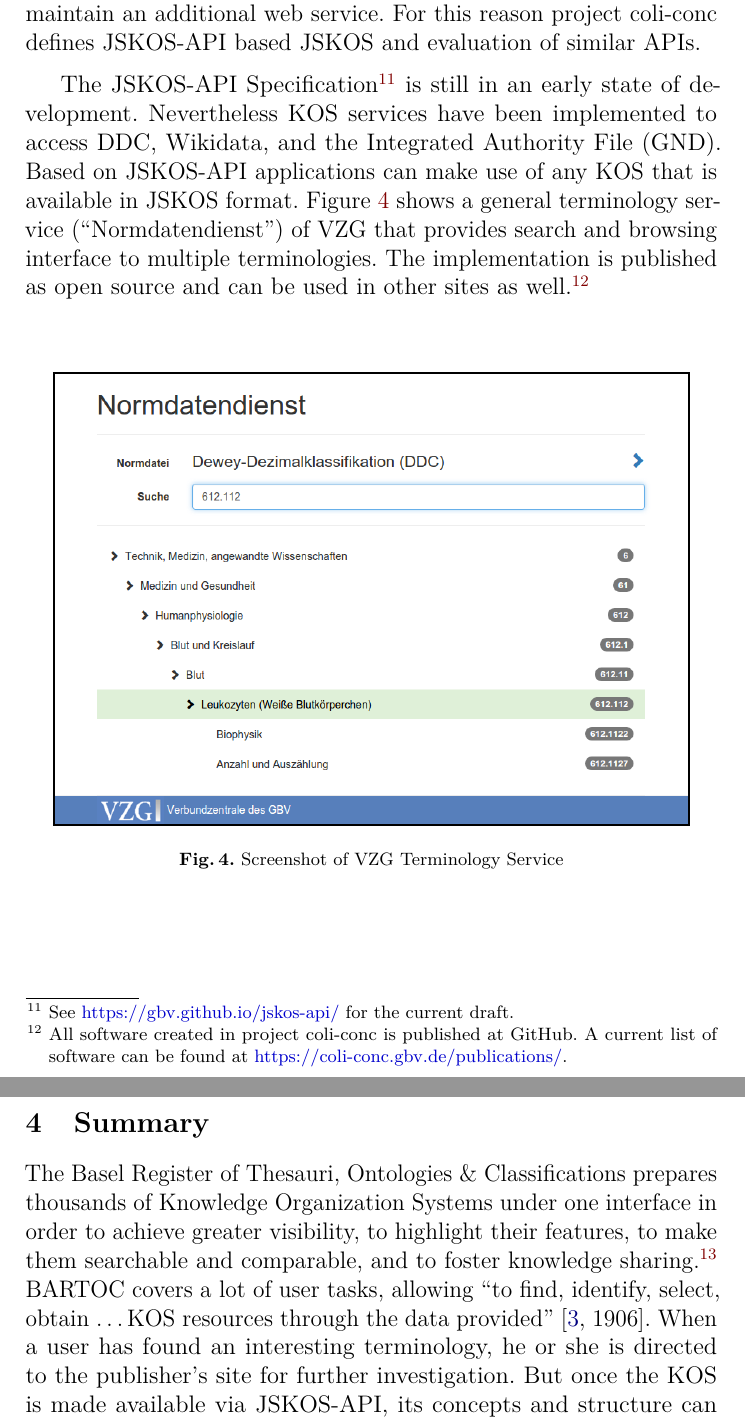
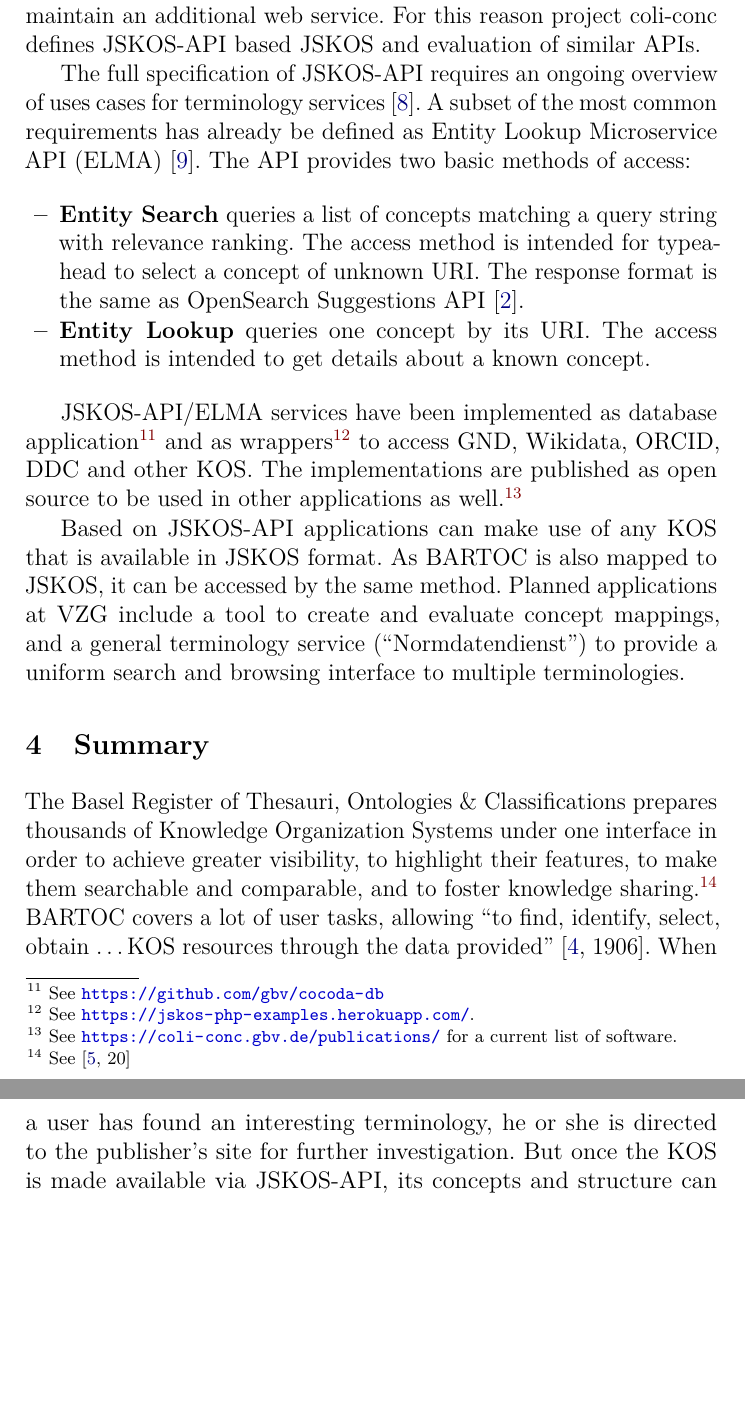
Before and after one commit to jakobib/tke2016, a LaTeX thesis (tke2016.tex, which reads bibliography.bib): two parts of pages 10 and 11 of 12 before the commit and two parts of pages 9 and 10 of 10 after it, joined at a grey line, cut so that both start at the same text, the shorter picture padded with empty space. The pictures show the PDF file tke2016.pdf that the author committed with the source.

Commit message:
Update after reviewer feedback

```diff
--- a/bibliography.bib
+++ b/bibliography.bib
@@ -102,3 +102,5 @@ title = {{KOS Types Vocabulary}},
   month ={February}
 }
 
+@techreport{ELMA,
+  title={{Entity Lookup Microservice API (ELMA)}},
--- a/tke2016.tex
+++ b/tke2016.tex
@@ -155,7 +150,7 @@ is the most widely used library classification system, translated in more than 3
 
 \subsubsection{KOS Types Vocabulary}
 (\href{http://bartoc.org/en/node/1665}{http://bartoc.org/en/node/1665})
-was developed by the DCMI NKOS Task Group \cite{KOSTypes} and is, as far as we see, the only controlled vocabulary for KOS types. It differentiates between 14 different types of KOS (categorization scheme, classification scheme, dictionary, gazetteer, glossary, list, name authority list, ontology, semantic network, subject heading scheme, synonym ring, taxonomy, terminology, and thesaurus) and can be found in the Advanced Search under "Type".
+was developed by the DCMI NKOS Task Group \cite{KOSTypes} and is, as far as we see, the only controlled vocabulary for KOS types. It differentiates between 14 different types of KOS (categorization scheme, classification scheme, dictionary, gazetteer, glossary, list, name authority list, ontology, semantic network, subject heading scheme, synonym ring, taxonomy, terminology, and thesaurus).
 
 \subsubsection{Wikidata}
 (\href{http://bartoc.org/en/node/1940}{http://bartoc.org/en/node/1940})
@@ -240,17 +233,26 @@ Figure~\ref{fig:kos} illustrates the application of JSKOS objects to BARTOC. The
 \subsection{JSKOS-API}
 Reusing terminologies does not only require a uniform data format but also methods to access and query selected parts of a KOS. Such methods can be provided either by downloading and importing the whole KOS into a database or by querying an existing service via API. Several APIs and services exist for selected KOS (for instance WebDewey\footnote{\url{http://dewey.org/webdewey/}. This service is based on a subscription model.} for DDC) but without common standard and many terminology provider avoid the technical effort of setting up and maintain an additional web service. For this reason project coli-conc defines JSKOS-API based JSKOS and evaluation of similar APIs.
 
-The JSKOS-API Specification\footnote{See \href{https://gbv.github.io/jskos-api/}{https://gbv.github.io/jskos-api/} for the current draft.} is still in an early state of development. Nevertheless KOS services have been implemented to access DDC, Wikidata, and the Integrated Authority File (GND).
-Based on JSKOS-API applications can make use of any KOS that is available in JSKOS format. Figure~\ref{fig:normdatenservice} shows a general terminology service (``Normdatendienst'') of VZG that provides search and browsing interface to multiple terminologies.
-The implementation is published as open source and can be used in other sites as well.\footnote{All software created in project coli-conc is published at GitHub. A current list of software can be found at \href{https://coli-conc.gbv.de/publications/}{https://coli-conc.gbv.de/publications/}.}
+The full specification of JSKOS-API requires an ongoing overview of uses cases for terminology services \cite{voss2016a}. A subset of the most common requirements has already be defined as Entity Lookup Microservice API (ELMA) \cite{ELMA}. The API provides two basic methods of access:
 
+\begin{itemize}
 
-\begin{figure}
-\centering
-\fbox{\includegraphics[scale=0.38]{screenshot-normdatenservice-ddc.png}}
-\caption{Screenshot of VZG Terminology Service}
-\label{fig:normdatenservice}
-\end{figure}
+\item \textbf{Entity Search} queries a list of concepts matching a query string with relevance ranking. The access method is intended for typeahead to select a concept of unknown URI. The response format is the same as OpenSearch Suggestions API \cite{Clinton2006}. % (\ref{fig:entity-search}).
+
+\item \textbf{Entity Lookup} queries one concept by its URI. The access method is intended to get details about a known concept.
+\end{itemize}
+
+JSKOS-API/ELMA services have been implemented as database application\footnote{See \url{https://github.com/gbv/cocoda-db}} and as wrappers\footnote{See \url{https://jskos-php-examples.herokuapp.com/}.} to access GND, Wikidata, ORCID, DDC and other KOS.  The implementations are published as open source to be used in other applications as well.\footnote{See \url{https://coli-conc.gbv.de/publications/} for a current list of software.}
+
+Based on JSKOS-API applications can make use of any KOS that is available in JSKOS format. As BARTOC is also mapped to JSKOS, it can be accessed by the same method. Planned applications at VZG include a tool to create and evaluate concept mappings, and a
+general terminology service (``Normdatendienst'') to provide a uniform search and browsing interface to multiple terminologies.
+
+%\begin{figure}
+%\centering
+%\fbox{\includegraphics[scale=0.38]{screenshot-normdatenservice-ddc.png}}
+%\caption{Screenshot of VZG Terminology Service}
+%\label{fig:normdatenservice}
+%\end{figure}
 
 % To facilitate use of terminologies it not only requires a un
 
```
Also changed, not shown: tke2016.pdf, bibliography.bib (35 more changed lines), tke2016.tex (23 more changed lines).
